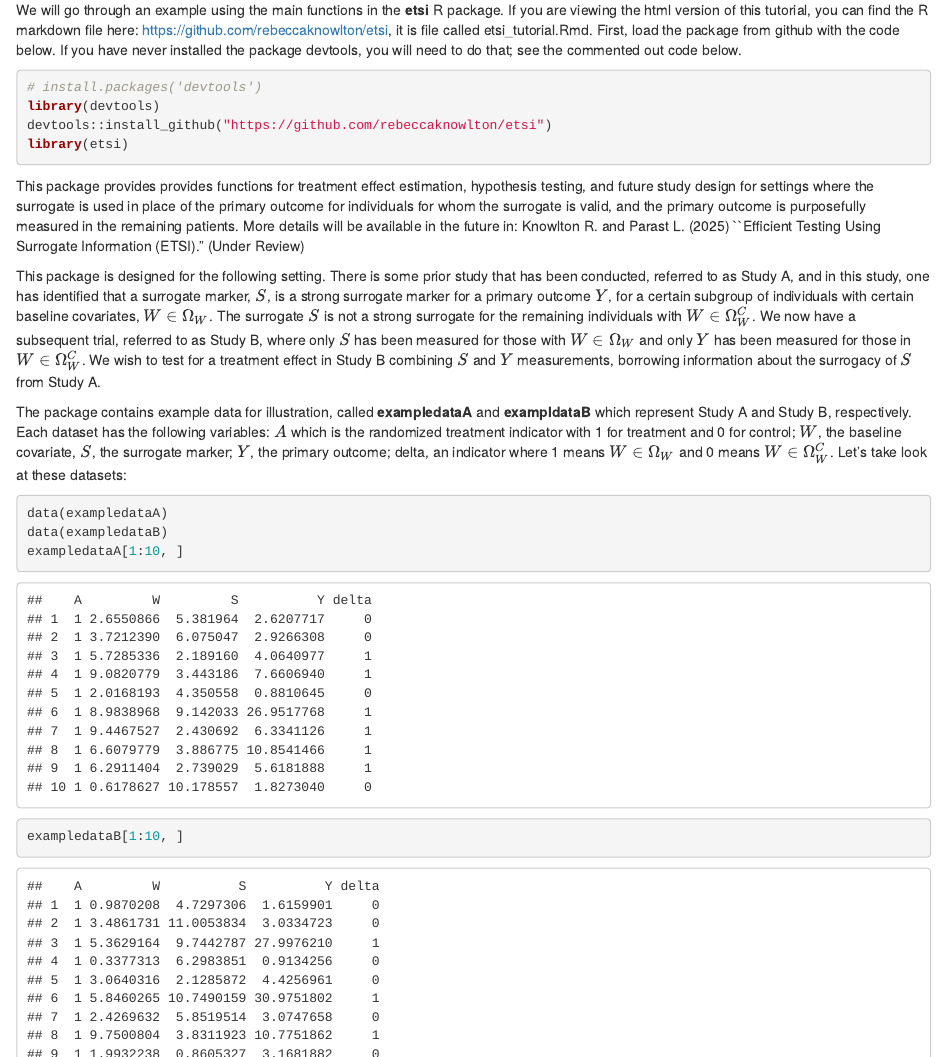
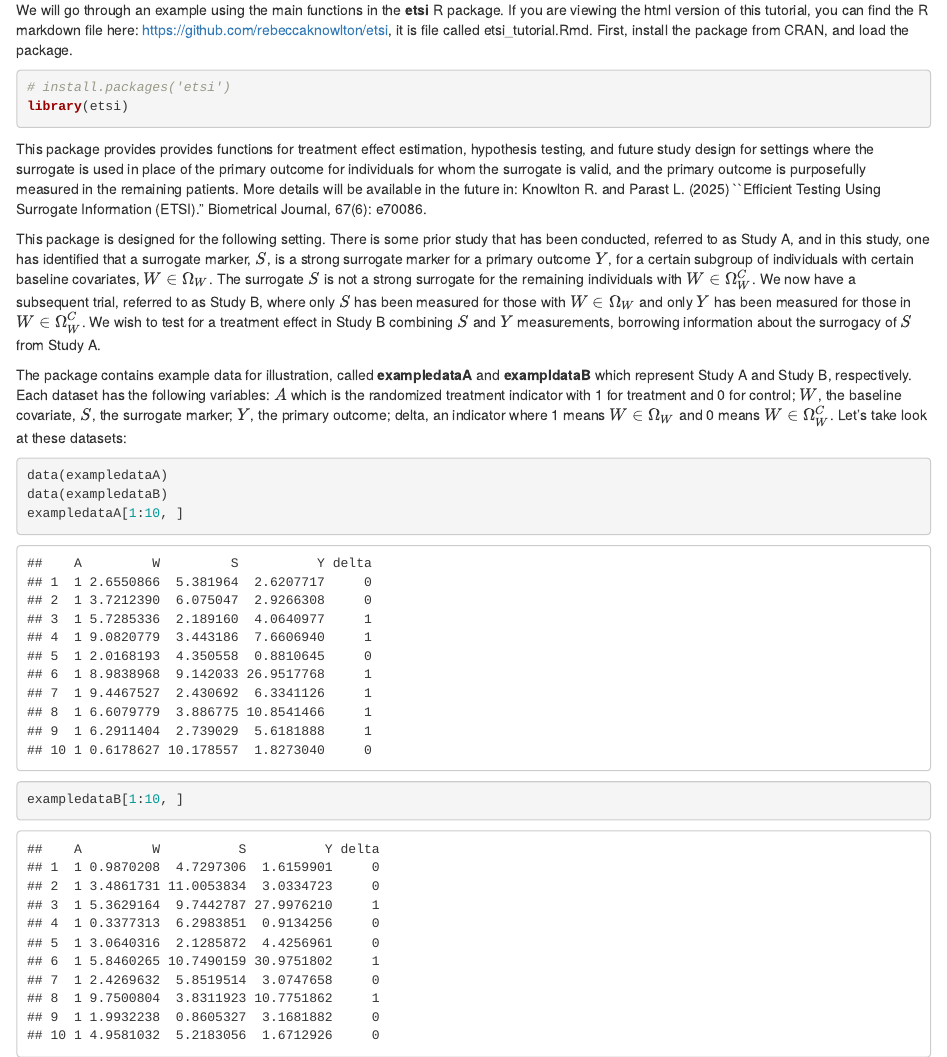
Before and after one commit to rebeccaknowlton/etsi, an R Markdown document (etsi_tutorial.Rmd): the page in a window 1100 px wide, from 70 px down, and a second part further down, joined at a grey line. The pictures show the output file etsi_tutorial.html that the author committed with the source, opened offline.

Commit message:
Add files via upload

````diff
--- a/etsi_tutorial.Rmd
+++ b/etsi_tutorial.Rmd
@@ -7,17 +7,15 @@ output:
 ```{r global_options, echo=FALSE}
 knitr::opts_chunk$set(fig.width=7, warning=FALSE, tidy=TRUE, tidy.opts=list(width.cutoff=60))
 ```
-We will go through an example using the main functions in the **etsi** R package. If you are viewing the html version of this tutorial, you can find the R markdown file here: <https://github.com/rebeccaknowlton/etsi>, it is file called etsi_tutorial.Rmd. First, load the package from github with the code below. If you have never installed the package devtools, you will need to do that; see the commented out code below.
+We will go through an example using the main functions in the **etsi** R package. If you are viewing the html version of this tutorial, you can find the R markdown file here: <https://github.com/rebeccaknowlton/etsi>, it is file called etsi_tutorial.Rmd. First, install the package from CRAN, and load the package.
 
 ```{r results = "hide", message=FALSE}
-#install.packages("devtools")
-library(devtools)
-devtools::install_github("https://github.com/rebeccaknowlton/etsi")
+#install.packages("etsi")
 library(etsi)
 
 ```
 
-This package provides provides functions for treatment effect estimation, hypothesis testing, and future study design for settings where the surrogate is used in place of the primary outcome for individuals for whom the surrogate is valid, and the primary outcome is purposefully measured in the remaining patients. More details will be available in the future in: Knowlton R. and Parast L. (2025) ``Efficient Testing Using Surrogate Information (ETSI)." (Under Review)
+This package provides provides functions for treatment effect estimation, hypothesis testing, and future study design for settings where the surrogate is used in place of the primary outcome for individuals for whom the surrogate is valid, and the primary outcome is purposefully measured in the remaining patients. More details will be available in the future in: Knowlton R. and Parast L. (2025) ``Efficient Testing Using Surrogate Information (ETSI)." Biometrical Journal, 67(6): e70086.
 
 This package is designed for the following setting. There is some prior study that has been conducted, referred to as Study A, and in this study, one has identified that a surrogate marker, $S$, is a strong surrogate marker for a primary outcome $Y$, for a certain subgroup of individuals with certain baseline covariates, $W \in \Omega_W$. The surrogate $S$ is not a strong surrogate for the remaining individuals with $W \in \Omega_W^C$. We now have a subsequent trial, referred to as Study B, where only $S$ has been measured for those with $W \in \Omega_W$ and only $Y$ has been measured for those in $W \in \Omega_W^C$. We wish to test for a treatment effect in Study B combining $S$ and $Y$ measurements, borrowing information about the surrogacy of $S$ from Study A.
 
````
Also changed, not shown: etsi_tutorial.html.
